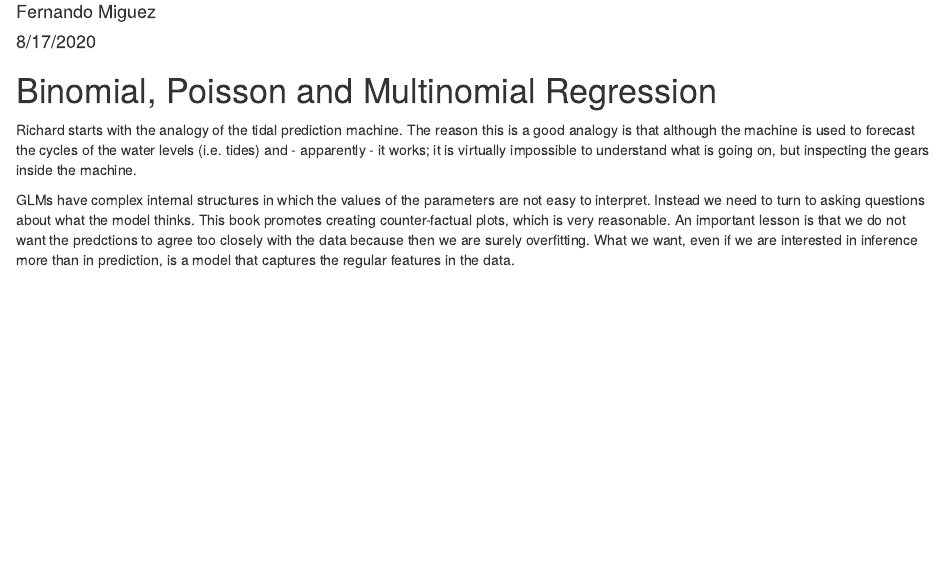
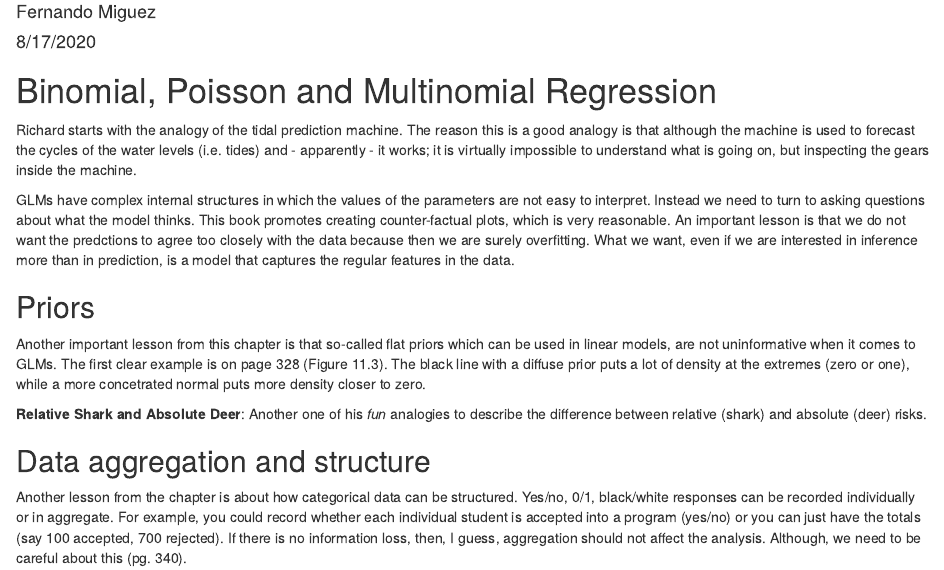
Before and after one commit to femiguez/stat_rethink, an R Markdown document (notes/chapter_11/ch_11_God_Spiked_The_Integers.Rmd): the page in a window 1100 px wide, from 70 px down. The pictures show the output file notes/chapter_11/ch_11_God_Spiked_The_Integers.html that the author committed with the source, opened offline.

Commit message:
Another update to ch 11

```diff
--- a/notes/chapter_11/ch_11_God_Spiked_The_Integers.Rmd
+++ b/notes/chapter_11/ch_11_God_Spiked_The_Integers.Rmd
@@ -14,3 +14,13 @@ knitr::opts_chunk$set(echo = TRUE)
 Richard starts with the analogy of the tidal prediction machine. The reason this is a good analogy is that although the machine is used to forecast the cycles of the water levels (i.e. tides) and - apparently - it works; it is virtually impossible to understand what is going on, but inspecting the gears inside the machine.
 
 GLMs have complex internal structures in which the values of the parameters are not easy to interpret. Instead we need to turn to asking questions about what the model thinks. This book promotes creating counter-factual plots, which is very reasonable. An important lesson is that we do not want the predctions to agree too closely with the data because then we are surely overfitting. What we want, even if we are interested in inference more than in prediction, is a model that captures the regular features in the data.
+
+## Priors
+
+Another important lesson from this chapter is that so-called flat priors which can be used in linear models, are not uninformative when it comes to GLMs. The first clear example is on page 328 (Figure 11.3). The black line with a diffuse prior puts a lot of density at the extremes (zero or one), while a more concetrated normal puts more density closer to zero.
+
+**Relative Shark and Absolute Deer**: Another one of his *fun* analogies to describe the difference between relative (shark) and absolute (deer) risks.
+
+## Data aggregation and structure
+
+Another lesson from the chapter is about how categorical data can be structured. Yes/no, 0/1, black/white responses can be recorded individually or in aggregate. For example, you could record whether each individual student is accepted into a program (yes/no) or you can just have the totals (say 100 accepted, 700 rejected). If there is no information loss, then, I guess, aggregation should not affect the analysis. Although, we need to be careful about this (pg. 340).
```
Also changed, not shown: README.md, notes/chapter_11/ch_11_God_Spiked_The_Integers.html.
